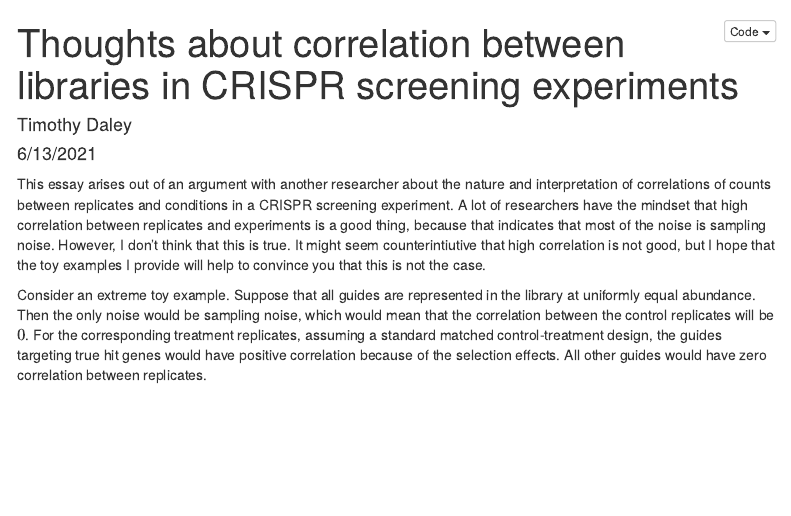
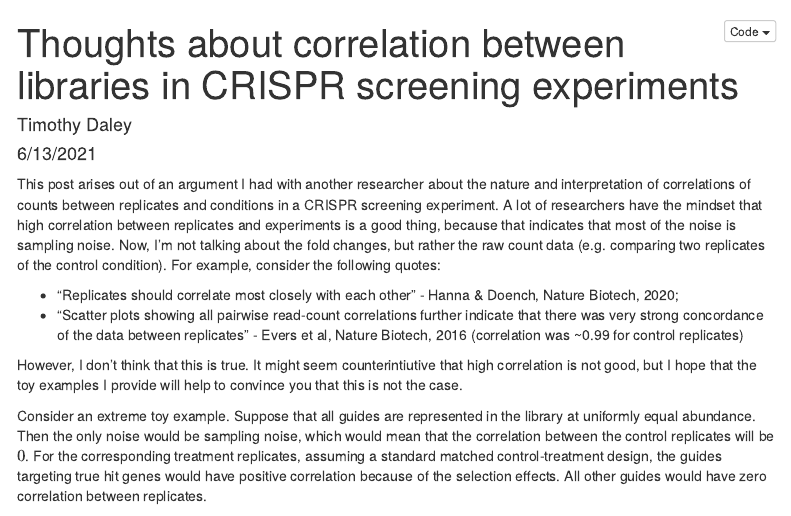
Before and after one commit to timydaley/timydaley.github.io, an R Markdown document (CRISPR_qc/CorrelationBreakdown.Rmd): the page in a window 1100 px wide, from its top. Rendered offline with R 4.5, knitr and Pandoc, with nearby package versions; menus at the side of the page are left out.

Commit message:
add quotes to intro

```diff
--- a/CRISPR_qc/CorrelationBreakdown.Rmd
+++ b/CRISPR_qc/CorrelationBreakdown.Rmd
@@ -11,7 +11,13 @@ output:
     toc_float: yes
 ---
 
-This essay arises out of an argument with another researcher about the nature and interpretation of correlations of counts between replicates and conditions in a CRISPR screening experiment.   A lot of researchers have the mindset that high correlation between replicates and experiments is a good thing, because that indicates that most of the noise is sampling noise.  However, I don't think that this is true.  It might seem counterintiutive that high correlation is not good, but I hope that the toy examples I provide will help to convince you that this is not the case.
+This post arises out of an argument I had with another researcher about the nature and interpretation of correlations of counts between replicates and conditions in a CRISPR screening experiment.   A lot of researchers have the mindset that high correlation between replicates and experiments is a good thing, because that indicates that most of the noise is sampling noise.  Now, I'm not talking about the fold changes, but rather the raw count data (e.g. comparing two replicates of the control condition). For example, consider the following quotes:
+
+- "Replicates should correlate most closely with each other" - Hanna \& Doench, Nature Biotech, 2020;
+- "Scatter plots showing all pairwise read-count correlations further indicate that there was very strong concordance of the data between replicates" - Evers et al, Nature Biotech, 2016 (correlation was ~0.99 for control replicates)
+
+
+However, I don't think that this is true.  It might seem counterintiutive that high correlation is not good, but I hope that the toy examples I provide will help to convince you that this is not the case.
 
 Consider an extreme toy example.  Suppose that all guides are represented in the library at uniformly equal abundance.  Then the only noise would be sampling noise, which would mean that the correlation between the control replicates will be $0$.  For the corresponding treatment replicates, assuming a standard matched control-treatment design, the guides targeting true hit genes would have positive correlation because of the selection effects.  All other guides would have zero correlation between replicates.
 
```
